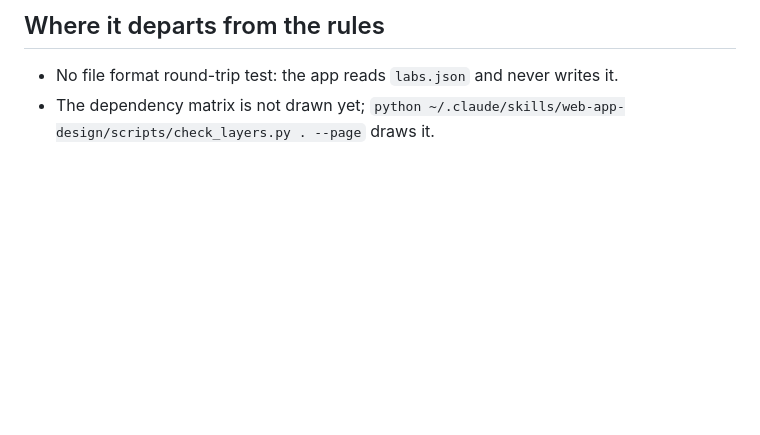
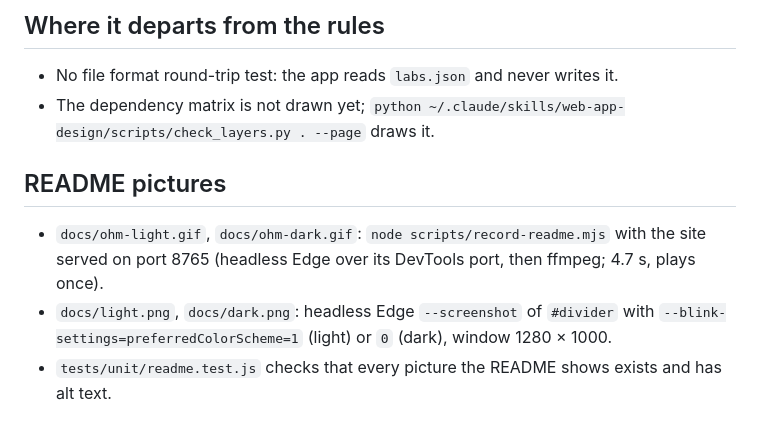
Before and after one commit to Abdulhamid-Baghdadi/circuit-lab, a Markdown page: ARCHITECTURE.md, the part around the change. Rendered like a GitHub page; blank space fills up the shorter version.

```diff
--- a/ARCHITECTURE.md
+++ b/ARCHITECTURE.md
@@ -34,3 +34,11 @@ Trusted to the agent: one idea per lab, the words in labs.json matching the UI.
 
 - No file format round-trip test: the app reads `labs.json` and never writes it.
 - The dependency matrix is not drawn yet; `python ~/.claude/skills/web-app-design/scripts/check_layers.py . --page` draws it.
+
+## README pictures
+
+- `docs/ohm-light.gif`, `docs/ohm-dark.gif`: `node scripts/record-readme.mjs` with the site served on port 8765
+  (headless Edge over its DevTools port, then ffmpeg; 4.7 s, plays once).
+- `docs/light.png`, `docs/dark.png`: headless Edge `--screenshot` of `#divider` with
+  `--blink-settings=preferredColorScheme=1` (light) or `0` (dark), window 1280 × 1000.
+- `tests/unit/readme.test.js` checks that every picture the README shows exists and has alt text.
```
Also changed, not shown: README.md (+8 -1 lines), docs/dark.png, docs/light.png, docs/ohm-dark.gif (added), docs/ohm-light.gif (added), 2 other files.
